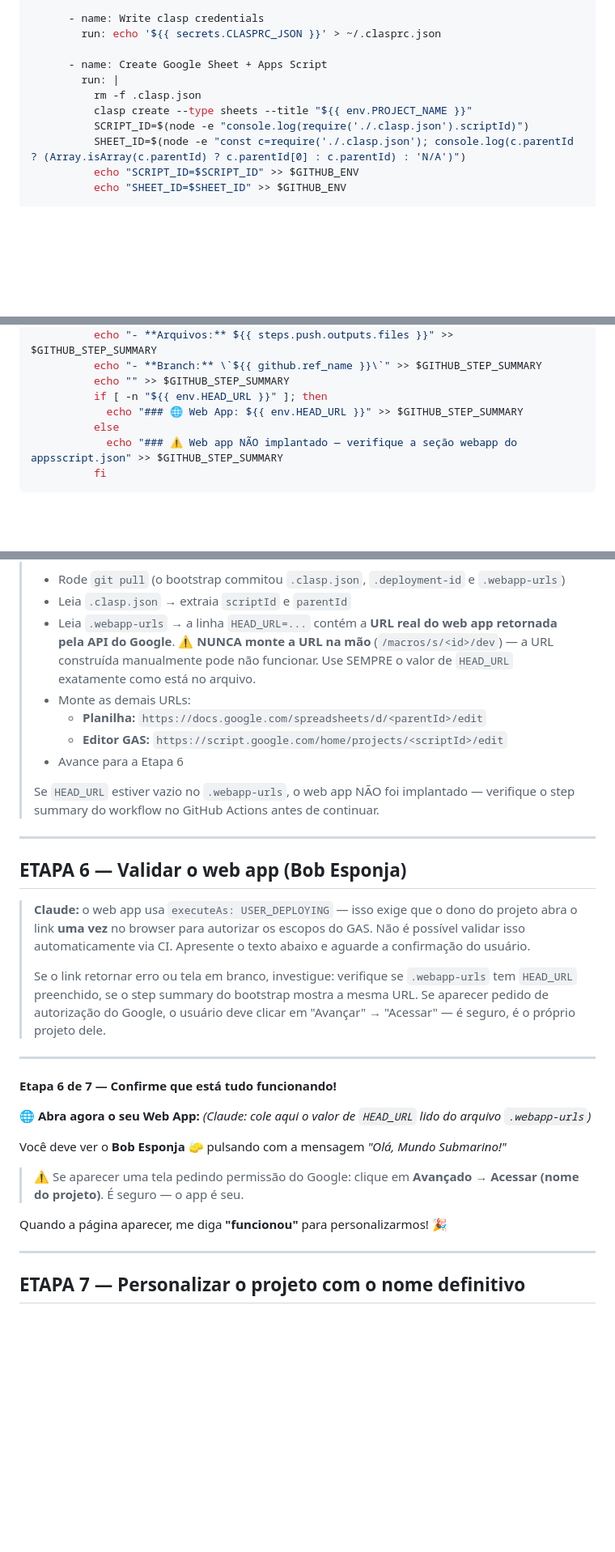
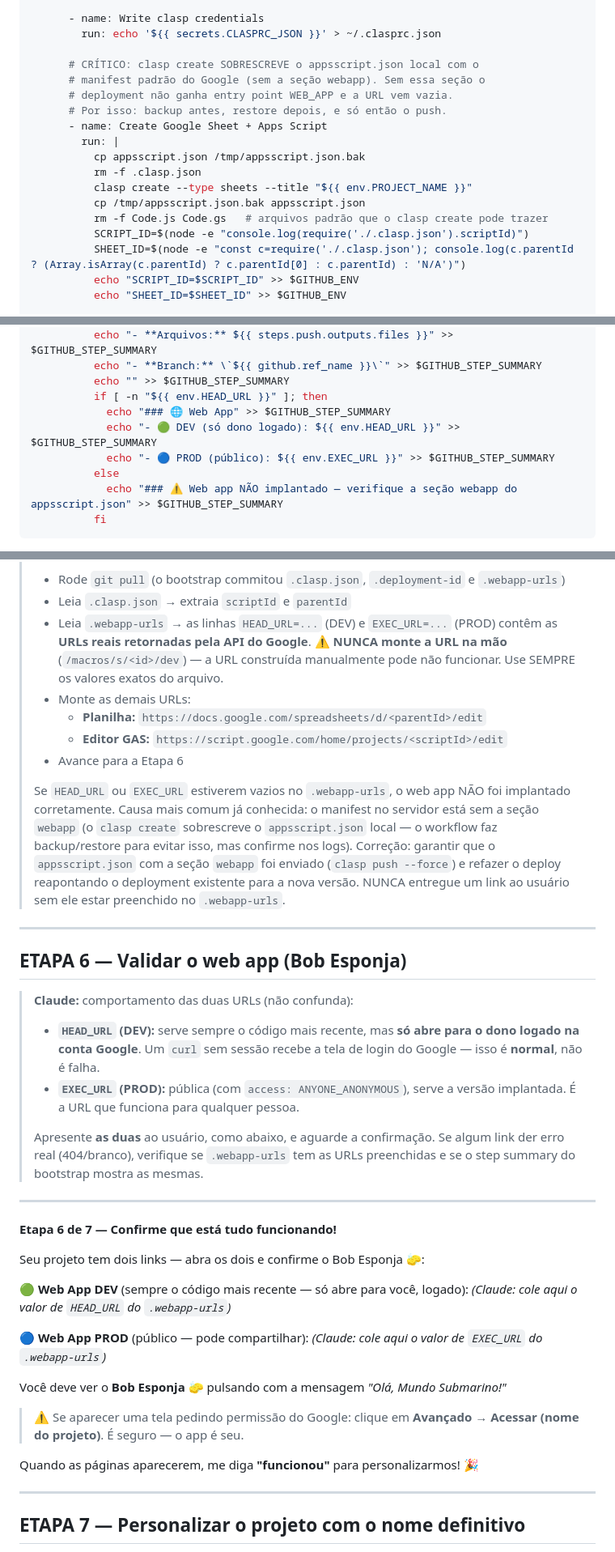
Before and after one commit to brunotrolo/ControleDeOpcoes, a Markdown page: docs/BOOTSTRAP_NOVO_PROJETO_GAS.md, 3 parts joined by grey strips. Shown at 81% size. Drawn GitHub-style; blank space fills up the shorter version.

Commit message:
fix: backup/restore do appsscript.json no clasp create (causa raiz da URL vazia) e distinção DEV/PROD na Etapa 6 e links finais

```diff
--- a/docs/BOOTSTRAP_NOVO_PROJETO_GAS.md
+++ b/docs/BOOTSTRAP_NOVO_PROJETO_GAS.md
@@ -422,10 +422,17 @@ jobs:
       - name: Write clasp credentials
         run: echo '${{ secrets.CLASPRC_JSON }}' > ~/.clasprc.json
 
+      # CRÍTICO: clasp create SOBRESCREVE o appsscript.json local com o
+      # manifest padrão do Google (sem a seção webapp). Sem essa seção o
+      # deployment não ganha entry point WEB_APP e a URL vem vazia.
+      # Por isso: backup antes, restore depois, e só então o push.
       - name: Create Google Sheet + Apps Script
         run: |
+          cp appsscript.json /tmp/appsscript.json.bak
           rm -f .clasp.json
           clasp create --type sheets --title "${{ env.PROJECT_NAME }}"
+          cp /tmp/appsscript.json.bak appsscript.json
+          rm -f Code.js Code.gs   # arquivos padrão que o clasp create pode trazer
           SCRIPT_ID=$(node -e "console.log(require('./.clasp.json').scriptId)")
           SHEET_ID=$(node -e "const c=require('./.clasp.json'); console.log(c.parentId ? (Array.isArray(c.parentId) ? c.parentId[0] : c.parentId) : 'N/A')")
           echo "SCRIPT_ID=$SCRIPT_ID" >> $GITHUB_ENV
@@ -676,7 +684,9 @@ PARSE
           echo "- **Branch:** \`${{ github.ref_name }}\`" >> $GITHUB_STEP_SUMMARY
           echo "" >> $GITHUB_STEP_SUMMARY
           if [ -n "${{ env.HEAD_URL }}" ]; then
-            echo "### 🌐 Web App: ${{ env.HEAD_URL }}" >> $GITHUB_STEP_SUMMARY
+            echo "### 🌐 Web App" >> $GITHUB_STEP_SUMMARY
+            echo "- 🟢 DEV (só dono logado): ${{ env.HEAD_URL }}" >> $GITHUB_STEP_SUMMARY
+            echo "- 🔵 PROD (público): ${{ env.EXEC_URL }}" >> $GITHUB_STEP_SUMMARY
           else
             echo "### ⚠️ Web app NÃO implantado — verifique a seção webapp do appsscript.json" >> $GITHUB_STEP_SUMMARY
           fi
@@ -830,44 +840,56 @@ Agora vem a parte mais legal: vou criar automaticamente a planilha Google e o pr
 > - Rode `git pull` (o bootstrap commitou `.clasp.json`, `.deployment-id` e
 >   `.webapp-urls`)
 > - Leia `.clasp.json` → extraia `scriptId` e `parentId`
-> - Leia `.webapp-urls` → a linha `HEAD_URL=...` contém a **URL real do web
->   app retornada pela API do Google**. ⚠️ **NUNCA monte a URL na mão**
->   (`/macros/s/<id>/dev`) — a URL construída manualmente pode não funcionar.
->   Use SEMPRE o valor de `HEAD_URL` exatamente como está no arquivo.
+> - Leia `.webapp-urls` → as linhas `HEAD_URL=...` (DEV) e `EXEC_URL=...`
+>   (PROD) contêm as **URLs reais retornadas pela API do Google**.
+>   ⚠️ **NUNCA monte a URL na mão** (`/macros/s/<id>/dev`) — a URL construída
+>   manualmente pode não funcionar. Use SEMPRE os valores exatos do arquivo.
 > - Monte as demais URLs:
 >   - **Planilha:** `https://docs.google.com/spreadsheets/d/<parentId>/edit`
 >   - **Editor GAS:** `https://script.google.com/home/projects/<scriptId>/edit`
 > - Avance para a Etapa 6
 >
-> Se `HEAD_URL` estiver vazio no `.webapp-urls`, o web app NÃO foi implantado —
-> verifique o step summary do workflow no GitHub Actions antes de continuar.
+> Se `HEAD_URL` ou `EXEC_URL` estiverem vazios no `.webapp-urls`, o web app NÃO
+> foi implantado corretamente. Causa mais comum já conhecida: o manifest no
+> servidor está sem a seção `webapp` (o `clasp create` sobrescreve o
+> `appsscript.json` local — o workflow faz backup/restore para evitar isso,
+> mas confirme nos logs). Correção: garantir que o `appsscript.json` com a
+> seção `webapp` foi enviado (`clasp push --force`) e refazer o deploy
+> reapontando o deployment existente para a nova versão. NUNCA entregue um
+> link ao usuário sem ele estar preenchido no `.webapp-urls`.
 
 ---
 
 ## ETAPA 6 — Validar o web app (Bob Esponja)
 
-> **Claude:** o web app usa `executeAs: USER_DEPLOYING` — isso exige que o
-> dono do projeto abra o link **uma vez** no browser para autorizar os escopos
-> do GAS. Não é possível validar isso automaticamente via CI. Apresente o texto
-> abaixo e aguarde a confirmação do usuário.
+> **Claude:** comportamento das duas URLs (não confunda):
+> - **`HEAD_URL` (DEV):** serve sempre o código mais recente, mas **só abre
+>   para o dono logado na conta Google**. Um `curl` sem sessão recebe a tela
+>   de login do Google — isso é **normal**, não é falha.
+> - **`EXEC_URL` (PROD):** pública (com `access: ANYONE_ANONYMOUS`), serve a
+>   versão implantada. É a URL que funciona para qualquer pessoa.
 >
-> Se o link retornar erro ou tela em branco, investigue: verifique se
-> `.webapp-urls` tem `HEAD_URL` preenchido, se o step summary do bootstrap
-> mostra a mesma URL. Se aparecer pedido de autorização do Google, o usuário
-> deve clicar em "Avançar" → "Acessar" — é seguro, é o próprio projeto dele.
+> Apresente **as duas** ao usuário, como abaixo, e aguarde a confirmação.
+> Se algum link der erro real (404/branco), verifique se `.webapp-urls` tem
+> as URLs preenchidas e se o step summary do bootstrap mostra as mesmas.
 
 ---
 
 **Etapa 6 de 7 — Confirme que está tudo funcionando!**
 
-🌐 **Abra agora o seu Web App:**
-_(Claude: cole aqui o valor de `HEAD_URL` lido do arquivo `.webapp-urls`)_
+Seu projeto tem dois links — abra os dois e confirme o Bob Esponja 🧽:
+
+🟢 **Web App DEV** (sempre o código mais recente — só abre para você, logado):
+_(Claude: cole aqui o valor de `HEAD_URL` do `.webapp-urls`)_
+
+🔵 **Web App PROD** (público — pode compartilhar):
+_(Claude: cole aqui o valor de `EXEC_URL` do `.webapp-urls`)_
 
 Você deve ver o **Bob Esponja 🧽** pulsando com a mensagem _"Olá, Mundo Submarino!"_
 
 > ⚠️ Se aparecer uma tela pedindo permissão do Google: clique em **Avançado → Acessar (nome do projeto)**. É seguro — o app é seu.
 
-Quando a página aparecer, me diga **"funcionou"** para personalizarmos! 🎉
+Quando as páginas aparecerem, me diga **"funcionou"** para personalizarmos! 🎉
 
 ---
 
```
Also changed, not shown: other parts of docs/BOOTSTRAP_NOVO_PROJETO_GAS.md (+6 -3 lines).
